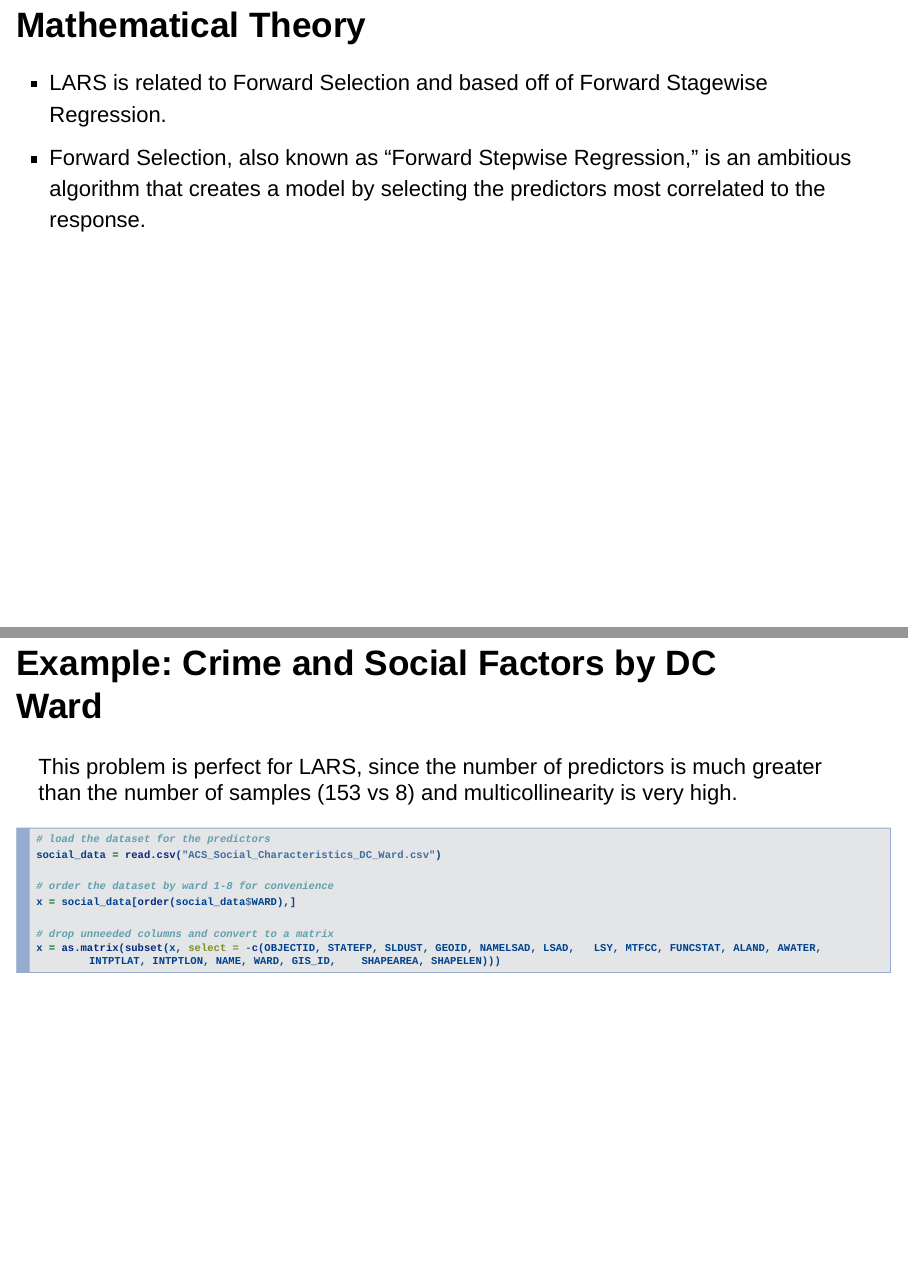
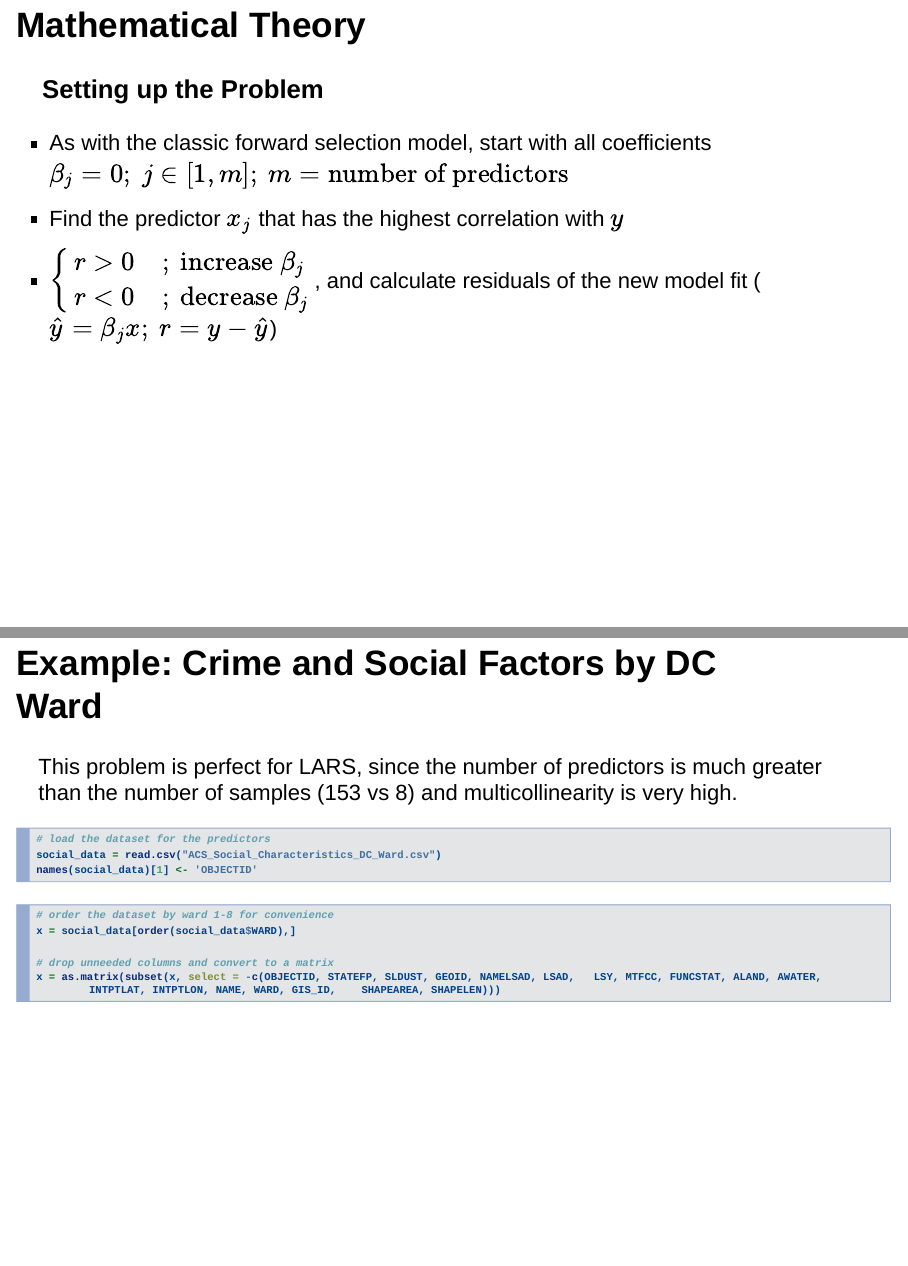
Before and after one commit to jackj21/lars, an R Markdown document (Project_2_Group_05.Rmd): pages 10 and 26 of 32 before the commit and pages 10 and 25 of 31 after it, joined at a grey line. Rendered offline with R 4.5, knitr and Pandoc, with nearby package versions; drawn as Slidy slides in place of the format the file asks for; some code elsewhere in the file could not run offline.

Commit message:
Fixed social_data OBJECTID name error, rm 1st math thry slide

````diff
--- a/Project_2_Group_05.Rmd
+++ b/Project_2_Group_05.Rmd
@@ -89,9 +89,6 @@ knitr::opts_chunk$set(echo = TRUE,
 
 - LARS is highly sensitive to noise and can produce unpredictable results sometimes.
 
-## Mathematical Theory
-- LARS is related to Forward Selection and based off of Forward Stagewise Regression.
-- Forward Selection, also known as "Forward Stepwise Regression," is an ambitious algorithm that creates a model by selecting the predictors most correlated to the response.
 
 ## Mathematical Theory
 
@@ -231,7 +228,15 @@ This problem is perfect for LARS, since the number of predictors is much greater
 ```{r}
 # load the dataset for the predictors
 social_data = read.csv("ACS_Social_Characteristics_DC_Ward.csv")
+names(social_data)[1] <- 'OBJECTID'
+```
 
+```{r, include=FALSE}
+attach(social_data)
+```
+
+
+```{r}
 # order the dataset by ward 1-8 for convenience
 x = social_data[order(social_data$WARD),]
 
````
Also changed, not shown: Project_2_Group_05.Rmd (2 more changed lines).
